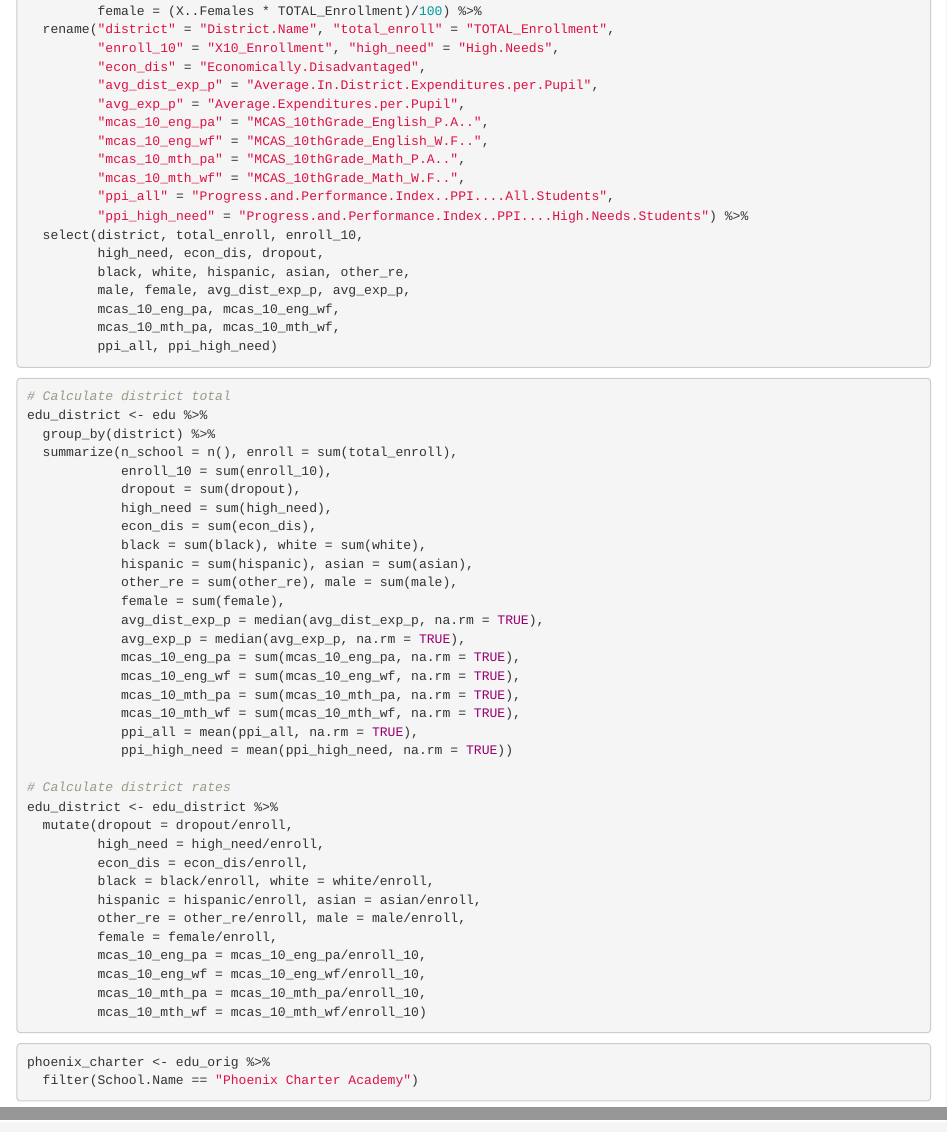
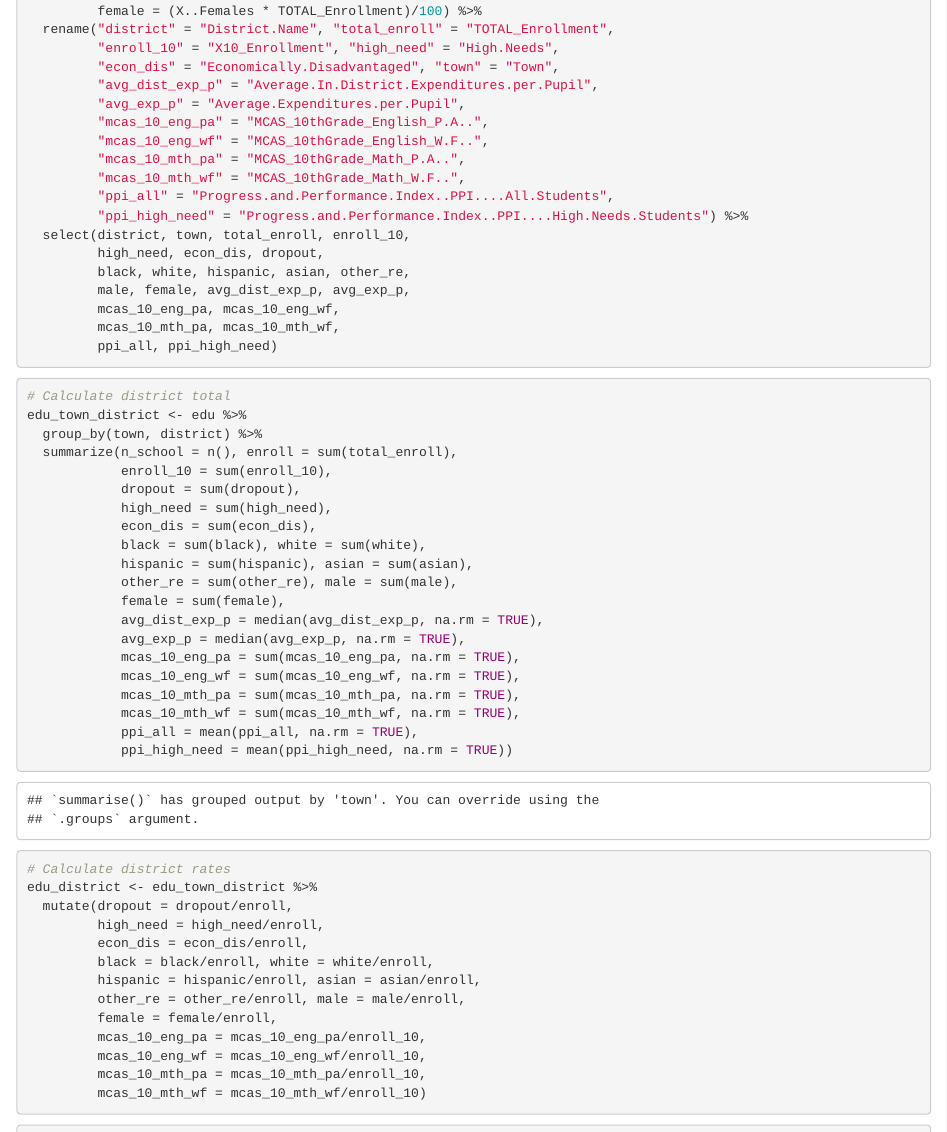
Before and after one commit to maggiexwang/sds236-mass-edu, an R Markdown document (data-process.rmd): the page in a window 1100 px wide, from 600 px down, and a second part further down, joined at a grey line. Rendered offline with R 4.5, knitr and Pandoc, with nearby package versions.

Commit message:
New counts by town and districts respectively. Set on reporting on boston school dropout rates.

````diff
--- a/data-process.rmd
+++ b/data-process.rmd
@@ -40,7 +40,7 @@ edu <- edu_orig %>%
          female = (X..Females * TOTAL_Enrollment)/100) %>%
   rename("district" = "District.Name", "total_enroll" = "TOTAL_Enrollment",
          "enroll_10" = "X10_Enrollment", "high_need" = "High.Needs",
-         "econ_dis" = "Economically.Disadvantaged",
+         "econ_dis" = "Economically.Disadvantaged", "town" = "Town",
          "avg_dist_exp_p" = "Average.In.District.Expenditures.per.Pupil",
          "avg_exp_p" = "Average.Expenditures.per.Pupil",
          "mcas_10_eng_pa" = "MCAS_10thGrade_English_P.A..",
@@ -49,7 +49,7 @@ edu <- edu_orig %>%
          "mcas_10_mth_wf" = "MCAS_10thGrade_Math_W.F..",
          "ppi_all" = "Progress.and.Performance.Index..PPI....All.Students",
          "ppi_high_need" = "Progress.and.Performance.Index..PPI....High.Needs.Students") %>%
-  select(district, total_enroll, enroll_10,
+  select(district, town, total_enroll, enroll_10,
          high_need, econ_dis, dropout,
          black, white, hispanic, asian, other_re,
          male, female, avg_dist_exp_p, avg_exp_p,
@@ -60,8 +60,8 @@ edu <- edu_orig %>%
 
 ```{r}
 # Calculate district total
-edu_district <- edu %>%
-  group_by(district) %>%
+edu_town_district <- edu %>%
+  group_by(town, district) %>%
   summarize(n_school = n(), enroll = sum(total_enroll),
             enroll_10 = sum(enroll_10),
             dropout = sum(dropout),
@@ -81,7 +81,7 @@ edu_district <- edu %>%
             ppi_high_need = mean(ppi_high_need, na.rm = TRUE))
 
 # Calculate district rates
-edu_district <- edu_district %>%
+edu_district <- edu_town_district %>%
   mutate(dropout = dropout/enroll,
          high_need = high_need/enroll,
          econ_dis = econ_dis/enroll,
@@ -99,3 +99,41 @@ edu_district <- edu_district %>%
 phoenix_charter <- edu_orig %>%
   filter(School.Name == "Phoenix Charter Academy")
 ```
+
+
+```{r}
+edu_town <- edu_town_district %>%
+  group_by(town) %>%
+  summarise(n_school = sum(n_school),
+            enroll = sum(enroll),
+            dropout = sum(dropout),
+            high_need = sum(high_need),
+            econ_dis = sum(econ_dis),
+            black = sum(black), white = sum(white),
+            hispanic = sum(hispanic), asian = sum(asian),
+            other_re = sum(other_re))
+
+edu_town <- edu_town %>%
+  mutate(dropout = dropout/enroll,
+         high_need = high_need/enroll,
+         econ_dis = econ_dis/enroll,
+         black = black/enroll, white = white/enroll,
+         hispanic = hispanic/enroll, asian = asian/enroll,
+         other_re = other_re/enroll)
+```
+
+```{r}
+top_drop_town <- edu_town %>%
+  filter(dropout >= 0.10)
+
+boston_drop <- edu_district %>%
+  filter(district == "Boston",
+         dropout >= 0.10)
+```
+
+
+```{r}
+# Boston Wins The Dropout Race:
+# Home to 50% of The Towns with High School Dropout Rates Over 10%
+
+```
````
Also changed, not shown: data-process.rmd (2 more changed lines).
